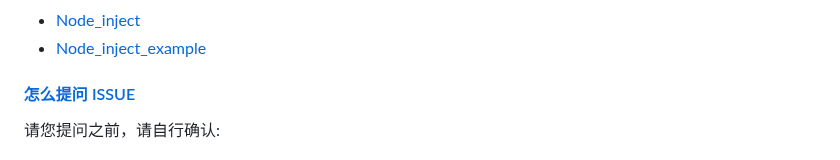
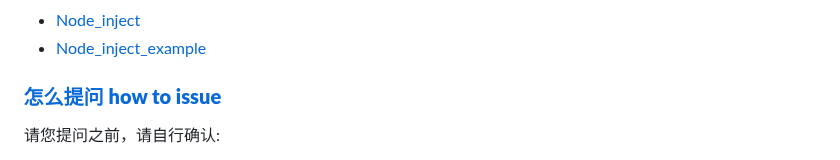
Before and after one commit to hazukieq/Yporaject, a Markdown page: README.md, the part around the change. Drawn GitHub-style.

```diff
--- a/README.md
+++ b/README.md
@@ -17,7 +17,7 @@
 - [Node_inject](https://github.com/DiamondHunters/NodeInject)
 - [Node_inject_example](https://github.com/DiamondHunters/NodeInject)
 
-#### [怎么提问 ISSUE](./issue_template.md)
+### **[怎么提问 how to issue](./issue_template.md)**
 请您提问之前，请自行确认:
 - 尝试通过网络解决遇到的问题，你确信网络不能解决你的问题
 - 确定已有的 **issue** 不能解决你的问题
```
